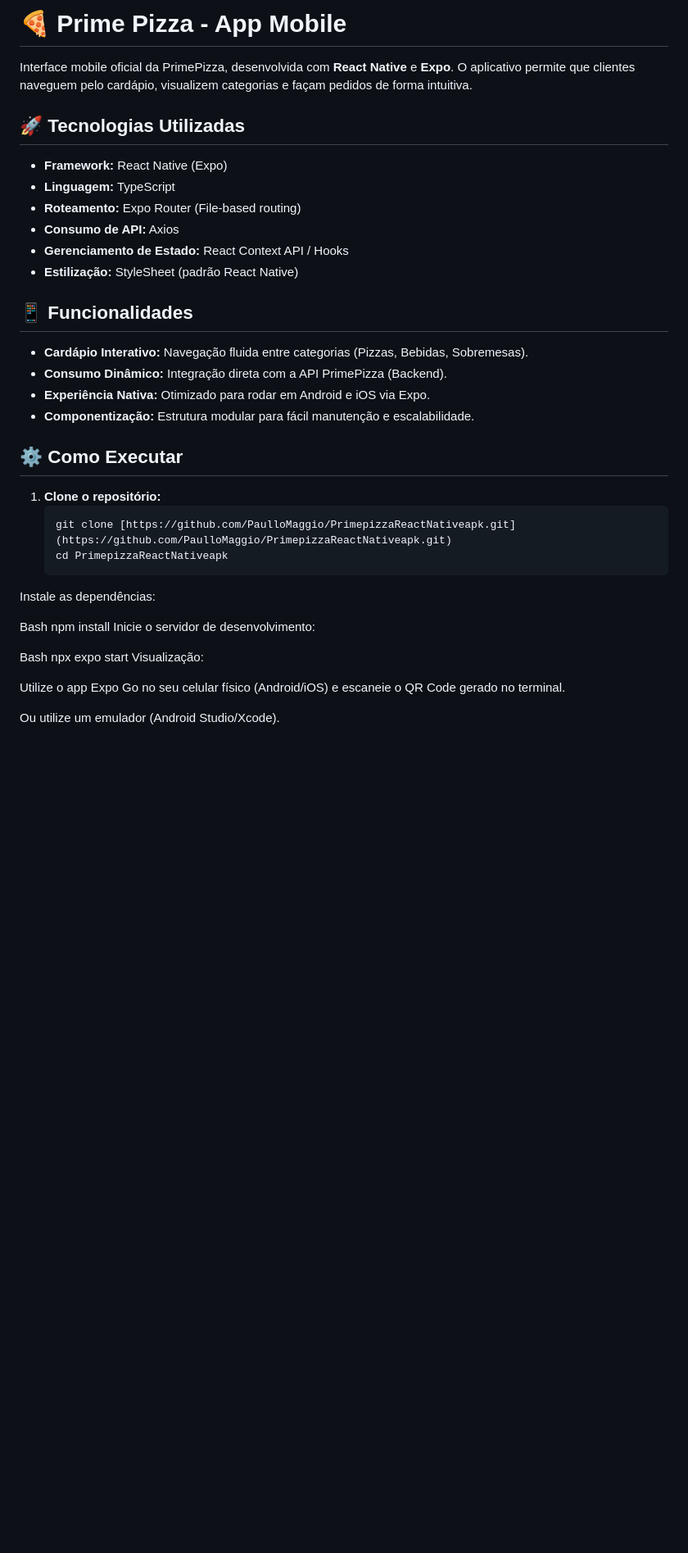
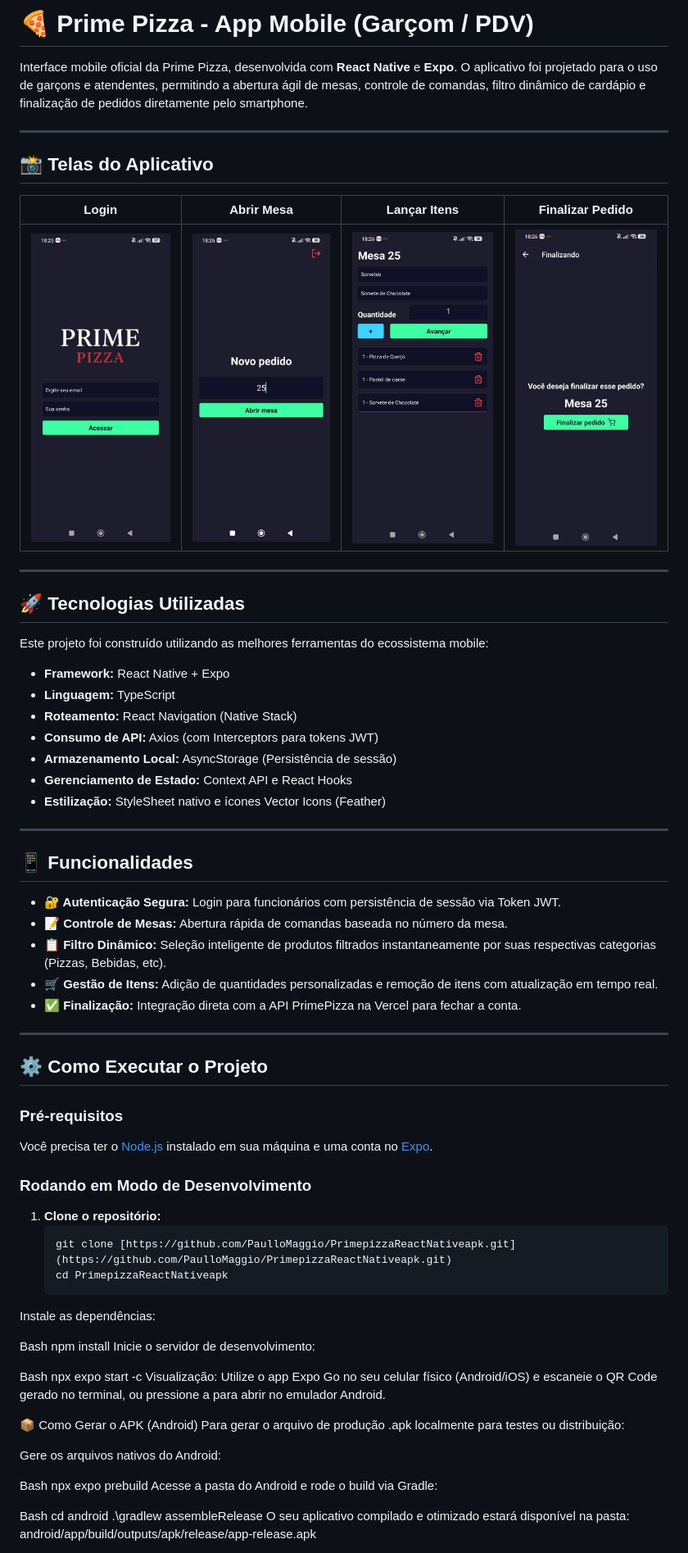
Before and after one commit to PaulloMaggio/PrimepizzaReactNativeapk, a Markdown page: README.md, the part around one of its changes. Shown at 82% size. Drawn GitHub-style; pictures changed too: assets/images/telafinalizarpedido.jpg (added), assets/images/telaitens.jpg (added), assets/images/telalogin.jpg (added); blank space fills up the shorter version.

Commit message:
docs: add comprehensive README and project screenshots

````diff
--- a/README.md
+++ b/README.md
@@ -1,24 +1,48 @@
-# 🍕 Prime Pizza - App Mobile
+# 🍕 Prime Pizza - App Mobile (Garçom / PDV)
 
-Interface mobile oficial da PrimePizza, desenvolvida com **React Native** e **Expo**. O aplicativo permite que clientes naveguem pelo cardápio, visualizem categorias e façam pedidos de forma intuitiva.
+Interface mobile oficial da Prime Pizza, desenvolvida com **React Native** e **Expo**. O aplicativo foi projetado para o uso de garçons e atendentes, permitindo a abertura ágil de mesas, controle de comandas, filtro dinâmico de cardápio e finalização de pedidos diretamente pelo smartphone.
+
+---
+
+## 📸 Telas do Aplicativo
+
+
+| Login | Abrir Mesa | Lançar Itens | Finalizar Pedido |
+| :---: | :---: | :---: | :---: |
+| <img src="./assets/images/telalogin.jpg" width="200"> | <img src="./assets/images/telamesa.jpg" width="200"> | <img src="./assets/images/telaitens.jpg" width="200"> | <img src="./assets/images/telafinalizarpedido.jpg" width="200"> |
+
+---
 
 ## 🚀 Tecnologias Utilizadas
 
-* **Framework:** React Native (Expo)
+Este projeto foi construído utilizando as melhores ferramentas do ecossistema mobile:
+
+* **Framework:** React Native + Expo
 * **Linguagem:** TypeScript
-* **Roteamento:** Expo Router (File-based routing)
-* **Consumo de API:** Axios
-* **Gerenciamento de Estado:** React Context API / Hooks
-* **Estilização:** StyleSheet (padrão React Native)
+* **Roteamento:** React Navigation (Native Stack)
+* **Consumo de API:** Axios (com Interceptors para tokens JWT)
+* **Armazenamento Local:** AsyncStorage (Persistência de sessão)
+* **Gerenciamento de Estado:** Context API e React Hooks
+* **Estilização:** StyleSheet nativo e ícones Vector Icons (Feather)
+
+---
 
 ## 📱 Funcionalidades
 
-* **Cardápio Interativo:** Navegação fluida entre categorias (Pizzas, Bebidas, Sobremesas).
-* **Consumo Dinâmico:** Integração direta com a API PrimePizza (Backend).
-* **Experiência Nativa:** Otimizado para rodar em Android e iOS via Expo.
-* **Componentização:** Estrutura modular para fácil manutenção e escalabilidade.
+* **🔐 Autenticação Segura:** Login para funcionários com persistência de sessão via Token JWT.
+* **📝 Controle de Mesas:** Abertura rápida de comandas baseada no número da mesa.
+* **📋 Filtro Dinâmico:** Seleção inteligente de produtos filtrados instantaneamente por suas respectivas categorias (Pizzas, Bebidas, etc).
+* **🛒 Gestão de Itens:** Adição de quantidades personalizadas e remoção de itens com atualização em tempo real.
+* **✅ Finalização:** Integração direta com a API PrimePizza na Vercel para fechar a conta.
 
-## ⚙️ Como Executar
+---
+
+## ⚙️ Como Executar o Projeto
+
+### Pré-requisitos
+Você precisa ter o [Node.js](https://nodejs.org/) instalado em sua máquina e uma conta no [Expo](https://expo.dev/).
+
+### Rodando em Modo de Desenvolvimento
 
 1. **Clone o repositório:**
    ```bash
@@ -31,11 +55,23 @@ npm install
 Inicie o servidor de desenvolvimento:
 
 Bash
-npx expo start
+npx expo start -c
 Visualização:
+Utilize o app Expo Go no seu celular físico (Android/iOS) e escaneie o QR Code gerado no terminal, ou pressione a para abrir no emulador Android.
 
-Utilize o app Expo Go no seu celular físico (Android/iOS) e escaneie o QR Code gerado no terminal.
+📦 Como Gerar o APK (Android)
+Para gerar o arquivo de produção .apk localmente para testes ou distribuição:
 
-Ou utilize um emulador (Android Studio/Xcode).
+Gere os arquivos nativos do Android:
+
+Bash
+npx expo prebuild
+Acesse a pasta do Android e rode o build via Gradle:
+
+Bash
+cd android
+.\gradlew assembleRelease
+O seu aplicativo compilado e otimizado estará disponível na pasta:
+android/app/build/outputs/apk/release/app-release.apk
 
 👤 Desenvolvedor
````
Also changed, not shown: other parts of README.md (+3 -2 lines), 7 other files.
